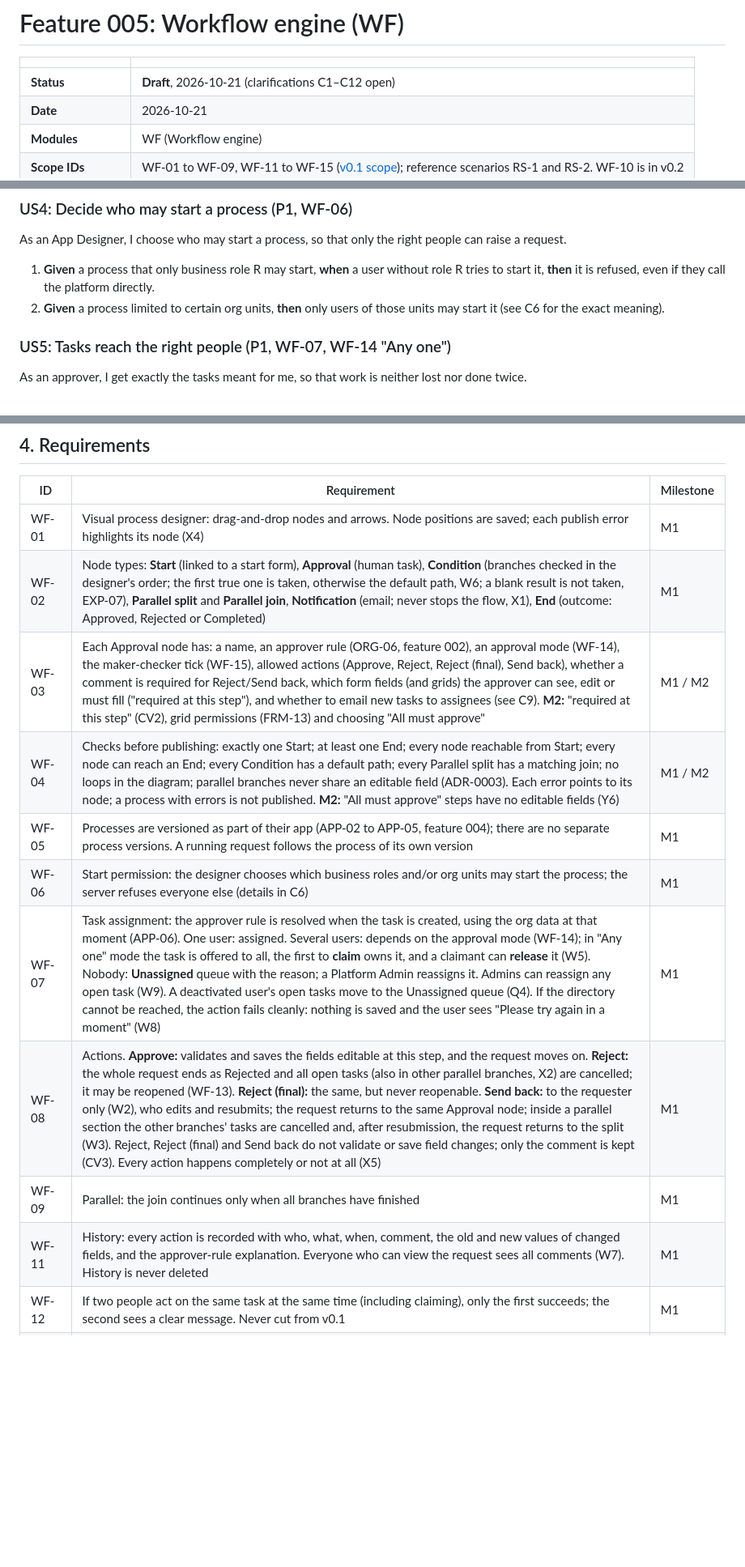
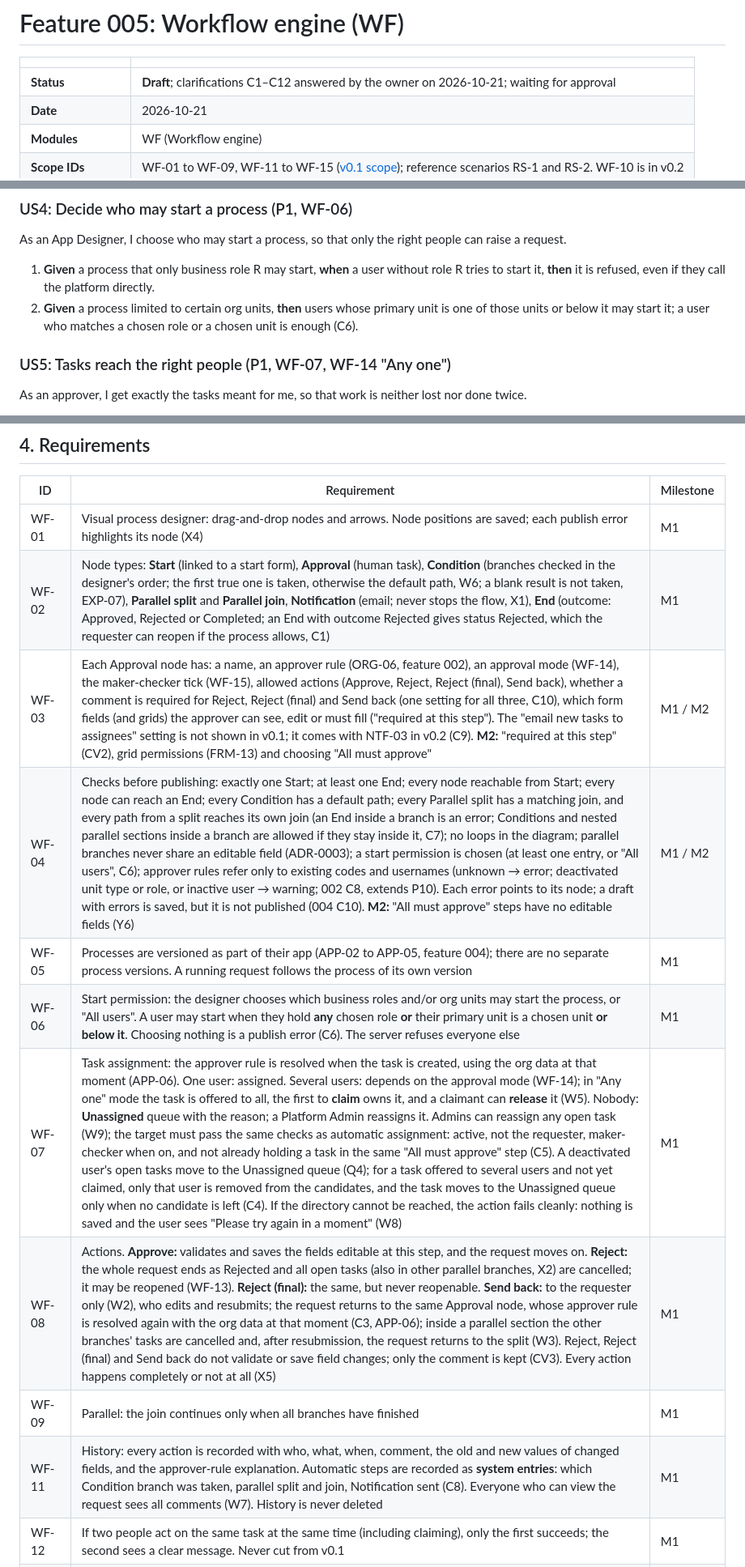
Before and after one commit to mohshacopilot/flowza, a Markdown page: specs/005-workflow-engine/spec.md, 3 parts joined by grey strips. Shown at 81% size. Rendered like a GitHub page; blank space fills up the shorter version.

```diff
--- a/specs/005-workflow-engine/spec.md
+++ b/specs/005-workflow-engine/spec.md
@@ -2,7 +2,7 @@
 
 | | |
 |---|---|
-| **Status** | **Draft**, 2026-10-21 (clarifications C1–C12 open) |
+| **Status** | **Draft**; clarifications C1–C12 answered by the owner on 2026-10-21; waiting for approval |
 | **Date** | 2026-10-21 |
 | **Modules** | WF (Workflow engine) |
 | **Scope IDs** | WF-01 to WF-09, WF-11 to WF-15 ([v0.1 scope](../v0.1-scope.md)); reference scenarios RS-1 and RS-2. WF-10 is in v0.2 |
@@ -68,7 +68,7 @@ As an App Designer, I want the platform to stop me from publishing a broken proc
 ### US4: Decide who may start a process (P1, WF-06)
 As an App Designer, I choose who may start a process, so that only the right people can raise a request.
 1. **Given** a process that only business role R may start, **when** a user without role R tries to start it, **then** it is refused, even if they call the platform directly.
-2. **Given** a process limited to certain org units, **then** only users of those units may start it (see C6 for the exact meaning).
+2. **Given** a process limited to certain org units, **then** users whose primary unit is one of those units or below it may start it; a user who matches a chosen role or a chosen unit is enough (C6).
 
 ### US5: Tasks reach the right people (P1, WF-07, WF-14 "Any one")
 As an approver, I get exactly the tasks meant for me, so that work is neither lost nor done twice.
@@ -151,15 +151,15 @@ As the owner, I want the two reference processes to run using only configuration
 | ID | Requirement | Milestone |
 |---|---|---|
 | WF-01 | Visual process designer: drag-and-drop nodes and arrows. Node positions are saved; each publish error highlights its node (X4) | M1 |
-| WF-02 | Node types: **Start** (linked to a start form), **Approval** (human task), **Condition** (branches checked in the designer's order; the first true one is taken, otherwise the default path, W6; a blank result is not taken, EXP-07), **Parallel split** and **Parallel join**, **Notification** (email; never stops the flow, X1), **End** (outcome: Approved, Rejected or Completed) | M1 |
-| WF-03 | Each Approval node has: a name, an approver rule (ORG-06, feature 002), an approval mode (WF-14), the maker-checker tick (WF-15), allowed actions (Approve, Reject, Reject (final), Send back), whether a comment is required for Reject/Send back, which form fields (and grids) the approver can see, edit or must fill ("required at this step"), and whether to email new tasks to assignees (see C9). **M2:** "required at this step" (CV2), grid permissions (FRM-13) and choosing "All must approve" | M1 / M2 |
-| WF-04 | Checks before publishing: exactly one Start; at least one End; every node reachable from Start; every node can reach an End; every Condition has a default path; every Parallel split has a matching join; no loops in the diagram; parallel branches never share an editable field (ADR-0003). Each error points to its node; a process with errors is not published. **M2:** "All must approve" steps have no editable fields (Y6) | M1 / M2 |
+| WF-02 | Node types: **Start** (linked to a start form), **Approval** (human task), **Condition** (branches checked in the designer's order; the first true one is taken, otherwise the default path, W6; a blank result is not taken, EXP-07), **Parallel split** and **Parallel join**, **Notification** (email; never stops the flow, X1), **End** (outcome: Approved, Rejected or Completed; an End with outcome Rejected gives status Rejected, which the requester can reopen if the process allows, C1) | M1 |
+| WF-03 | Each Approval node has: a name, an approver rule (ORG-06, feature 002), an approval mode (WF-14), the maker-checker tick (WF-15), allowed actions (Approve, Reject, Reject (final), Send back), whether a comment is required for Reject, Reject (final) and Send back (one setting for all three, C10), which form fields (and grids) the approver can see, edit or must fill ("required at this step"). The "email new tasks to assignees" setting is not shown in v0.1; it comes with NTF-03 in v0.2 (C9). **M2:** "required at this step" (CV2), grid permissions (FRM-13) and choosing "All must approve" | M1 / M2 |
+| WF-04 | Checks before publishing: exactly one Start; at least one End; every node reachable from Start; every node can reach an End; every Condition has a default path; every Parallel split has a matching join, and every path from a split reaches its own join (an End inside a branch is an error; Conditions and nested parallel sections inside a branch are allowed if they stay inside it, C7); no loops in the diagram; parallel branches never share an editable field (ADR-0003); a start permission is chosen (at least one entry, or "All users", C6); approver rules refer only to existing codes and usernames (unknown → error; deactivated unit type or role, or inactive user → warning; 002 C8, extends P10). Each error points to its node; a draft with errors is saved, but it is not published (004 C10). **M2:** "All must approve" steps have no editable fields (Y6) | M1 / M2 |
 | WF-05 | Processes are versioned as part of their app (APP-02 to APP-05, feature 004); there are no separate process versions. A running request follows the process of its own version | M1 |
-| WF-06 | Start permission: the designer chooses which business roles and/or org units may start the process; the server refuses everyone else (details in C6) | M1 |
-| WF-07 | Task assignment: the approver rule is resolved when the task is created, using the org data at that moment (APP-06). One user: assigned. Several users: depends on the approval mode (WF-14); in "Any one" mode the task is offered to all, the first to **claim** owns it, and a claimant can **release** it (W5). Nobody: **Unassigned** queue with the reason; a Platform Admin reassigns it. Admins can reassign any open task (W9). A deactivated user's open tasks move to the Unassigned queue (Q4). If the directory cannot be reached, the action fails cleanly: nothing is saved and the user sees "Please try again in a moment" (W8) | M1 |
-| WF-08 | Actions. **Approve:** validates and saves the fields editable at this step, and the request moves on. **Reject:** the whole request ends as Rejected and all open tasks (also in other parallel branches, X2) are cancelled; it may be reopened (WF-13). **Reject (final):** the same, but never reopenable. **Send back:** to the requester only (W2), who edits and resubmits; the request returns to the same Approval node; inside a parallel section the other branches' tasks are cancelled and, after resubmission, the request returns to the split (W3). Reject, Reject (final) and Send back do not validate or save field changes; only the comment is kept (CV3). Every action happens completely or not at all (X5) | M1 |
+| WF-06 | Start permission: the designer chooses which business roles and/or org units may start the process, or "All users". A user may start when they hold **any** chosen role **or** their primary unit is a chosen unit **or below it**. Choosing nothing is a publish error (C6). The server refuses everyone else | M1 |
+| WF-07 | Task assignment: the approver rule is resolved when the task is created, using the org data at that moment (APP-06). One user: assigned. Several users: depends on the approval mode (WF-14); in "Any one" mode the task is offered to all, the first to **claim** owns it, and a claimant can **release** it (W5). Nobody: **Unassigned** queue with the reason; a Platform Admin reassigns it. Admins can reassign any open task (W9); the target must pass the same checks as automatic assignment: active, not the requester, maker-checker when on, and not already holding a task in the same "All must approve" step (C5). A deactivated user's open tasks move to the Unassigned queue (Q4); for a task offered to several users and not yet claimed, only that user is removed from the candidates, and the task moves to the Unassigned queue only when no candidate is left (C4). If the directory cannot be reached, the action fails cleanly: nothing is saved and the user sees "Please try again in a moment" (W8) | M1 |
+| WF-08 | Actions. **Approve:** validates and saves the fields editable at this step, and the request moves on. **Reject:** the whole request ends as Rejected and all open tasks (also in other parallel branches, X2) are cancelled; it may be reopened (WF-13). **Reject (final):** the same, but never reopenable. **Send back:** to the requester only (W2), who edits and resubmits; the request returns to the same Approval node, whose approver rule is resolved again with the org data at that moment (C3, APP-06); inside a parallel section the other branches' tasks are cancelled and, after resubmission, the request returns to the split (W3). Reject, Reject (final) and Send back do not validate or save field changes; only the comment is kept (CV3). Every action happens completely or not at all (X5) | M1 |
 | WF-09 | Parallel: the join continues only when all branches have finished | M1 |
-| WF-11 | History: every action is recorded with who, what, when, comment, the old and new values of changed fields, and the approver-rule explanation. Everyone who can view the request sees all comments (W7). History is never deleted | M1 |
+| WF-11 | History: every action is recorded with who, what, when, comment, the old and new values of changed fields, and the approver-rule explanation. Automatic steps are recorded as **system entries**: which Condition branch was taken, parallel split and join, Notification sent (C8). Everyone who can view the request sees all comments (W7). History is never deleted | M1 |
 | WF-12 | If two people act on the same task at the same time (including claiming), only the first succeeds; the second sees a clear message. Never cut from v0.1 | M1 |
 | WF-13 | Reopen: if the designer allows it for the process, the requester can reopen a rejected request, edit it and resubmit it. It keeps the same request number, its full history and its app version. After resubmitting, it restarts from the first step. No limit on how many times. A request rejected with Reject (final) cannot be reopened | M1 |
 | WF-14 | Approval mode per Approval node: **Any one** (offered to all; first claim decides) or **All must approve** (one task per person after removing duplicates and applying the maker-checker and self-approval filters, Y2; moves on when all approve, with progress such as "2 of 3 approved", Y3; any Reject ends the request and cancels the other tasks, Y4; any Send back means everyone approves again after resubmission, Y5; fields are view-only, comments allowed, Y6; a deactivated approver's task alone moves to the Unassigned queue, Y7; one user found behaves like "Any one", nobody found goes to the Unassigned queue, Y8). The mode is part of the published design and cannot change on a running request (Y1). **M1:** "Any one". **M2:** "All must approve" | M1 / M2 |
```
Also changed, not shown: other parts of specs/005-workflow-engine/spec.md (+34 -23 lines).
